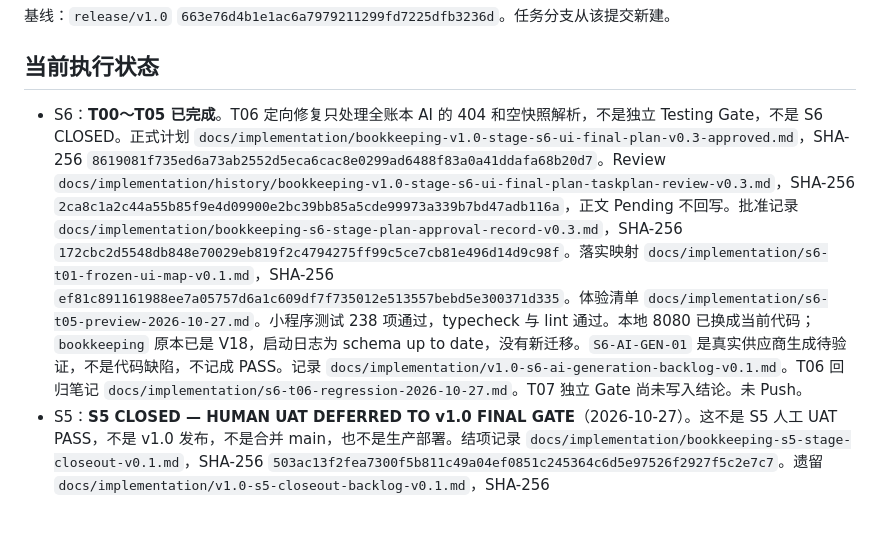
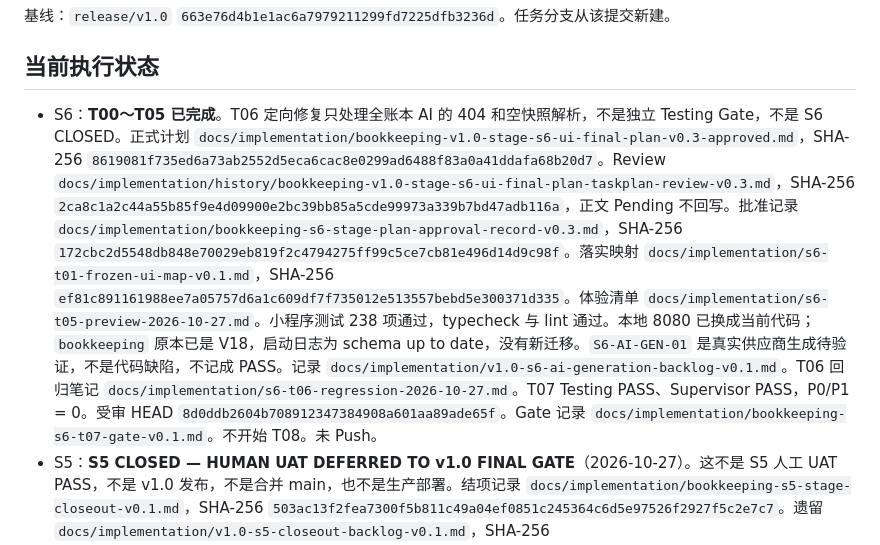
Before and after one commit to L-Hurricane/bookkeeping, a Markdown page: docs/CURRENT.md, the part around the change. Rendered like a GitHub page; blank space fills up the shorter version.

Commit message:
Record the S6 T07 independent gate.
Testing and Supervisor both passed with no blocking defects, and the real provider remains unverified.

```diff
--- a/docs/CURRENT.md
+++ b/docs/CURRENT.md
@@ -8,7 +8,7 @@
 
 ## 当前执行状态
 
-- S6：**T00～T05 已完成**。T06 定向修复只处理全账本 AI 的 404 和空快照解析，不是独立 Testing Gate，不是 S6 CLOSED。正式计划 `docs/implementation/bookkeeping-v1.0-stage-s6-ui-final-plan-v0.3-approved.md`，SHA-256 `8619081f735ed6a73ab2552d5eca6cac8e0299ad6488f83a0a41ddafa68b20d7`。Review `docs/implementation/history/bookkeeping-v1.0-stage-s6-ui-final-plan-taskplan-review-v0.3.md`，SHA-256 `2ca8c1a2c44a55b85f9e4d09900e2bc39bb85a5cde99973a339b7bd47adb116a`，正文 Pending 不回写。批准记录 `docs/implementation/bookkeeping-s6-stage-plan-approval-record-v0.3.md`，SHA-256 `172cbc2d5548db848e70029eb819f2c4794275ff99c5ce7cb81e496d14d9c98f`。落实映射 `docs/implementation/s6-t01-frozen-ui-map-v0.1.md`，SHA-256 `ef81c891161988ee7a05757d6a1c609df7f735012e513557bebd5e300371d335`。体验清单 `docs/implementation/s6-t05-preview-2026-10-27.md`。小程序测试 238 项通过，typecheck 与 lint 通过。本地 8080 已换成当前代码；`bookkeeping` 原本已是 V18，启动日志为 schema up to date，没有新迁移。`S6-AI-GEN-01` 是真实供应商生成待验证，不是代码缺陷，不记成 PASS。记录 `docs/implementation/v1.0-s6-ai-generation-backlog-v0.1.md`。T06 回归笔记 `docs/implementation/s6-t06-regression-2026-10-27.md`。T07 独立 Gate 尚未写入结论。未 Push。
+- S6：**T00～T05 已完成**。T06 定向修复只处理全账本 AI 的 404 和空快照解析，不是独立 Testing Gate，不是 S6 CLOSED。正式计划 `docs/implementation/bookkeeping-v1.0-stage-s6-ui-final-plan-v0.3-approved.md`，SHA-256 `8619081f735ed6a73ab2552d5eca6cac8e0299ad6488f83a0a41ddafa68b20d7`。Review `docs/implementation/history/bookkeeping-v1.0-stage-s6-ui-final-plan-taskplan-review-v0.3.md`，SHA-256 `2ca8c1a2c44a55b85f9e4d09900e2bc39bb85a5cde99973a339b7bd47adb116a`，正文 Pending 不回写。批准记录 `docs/implementation/bookkeeping-s6-stage-plan-approval-record-v0.3.md`，SHA-256 `172cbc2d5548db848e70029eb819f2c4794275ff99c5ce7cb81e496d14d9c98f`。落实映射 `docs/implementation/s6-t01-frozen-ui-map-v0.1.md`，SHA-256 `ef81c891161988ee7a05757d6a1c609df7f735012e513557bebd5e300371d335`。体验清单 `docs/implementation/s6-t05-preview-2026-10-27.md`。小程序测试 238 项通过，typecheck 与 lint 通过。本地 8080 已换成当前代码；`bookkeeping` 原本已是 V18，启动日志为 schema up to date，没有新迁移。`S6-AI-GEN-01` 是真实供应商生成待验证，不是代码缺陷，不记成 PASS。记录 `docs/implementation/v1.0-s6-ai-generation-backlog-v0.1.md`。T06 回归笔记 `docs/implementation/s6-t06-regression-2026-10-27.md`。T07 Testing PASS、Supervisor PASS，P0/P1 = 0。受审 HEAD `8d0ddb2604b708912347384908a601aa89ade65f`。Gate 记录 `docs/implementation/bookkeeping-s6-t07-gate-v0.1.md`。不开始 T08。未 Push。
 - S5：**S5 CLOSED — HUMAN UAT DEFERRED TO v1.0 FINAL GATE**（2026-10-27）。这不是 S5 人工 UAT PASS，不是 v1.0 发布，不是合并 main，也不是生产部署。结项记录 `docs/implementation/bookkeeping-s5-stage-closeout-v0.1.md`，SHA-256 `503ac13f2fea7300f5b811c49a04ef0851c245364c6d5e97526f2927f5c2e7c7`。遗留 `docs/implementation/v1.0-s5-closeout-backlog-v0.1.md`，SHA-256 `12f4f722daae40e18c8e900b750199ea4f9869b2641cd8ecaba5f2ecfe111c1e`。现行计划 `docs/implementation/bookkeeping-v1.0-stage-s5-ai-plan-v0.2-approved.md`，SHA-256 `c7add0aefce153441ce4d22c0907ec549b362eaedafd713df37cfe33a816f081`。修订 Review `docs/implementation/history/bookkeeping-v1.0-s5-human-gate-adjustment-review-v0.2.md`，SHA-256 `6b31c3cd371ecf66b9a13599aa98149806a3d275cfeba27353519aaa68b4c870`，正文 Pending 不回写。批准记录 `docs/implementation/bookkeeping-s5-stage-plan-amendment-approval-record-v0.2.md`，SHA-256 `7f403b8906311e92aa0cdcac4a30bbfc36fba26605f41ac94bcb8273f6e22914`。初版计划原字节保留，SHA-256 `1958595f6ff480273fb460d3e70245167f8aff6adf7d19cd7332ef1708ecf964`。T06 Testing PASS、Supervisor PASS，P0/P1 = 0。受审产品代码 `d3d785633bc5f6e06673692a2c4d64e17d748017`。Gate 记录 `docs/implementation/bookkeeping-s5-t06-gate-v0.1.md`，SHA-256 `7ebb394c4c7d3018a4f9b5855d8d418767be200e8a2a392bc665b90a7cc3269c`。方案 B 不变。不把 V18 迁入 `bookkeeping` 或 `bookkeeping_test`。
 - `S5-UAT-DEFER-01`：延期验收，不是缺陷。真实模型、微信真机和全账本 AI 使用体验留到 v1.0 最终统一人工 Gate。该 Gate 的计划尚未批准。
 - `S5T06-D1`：P3。空期间生成错误 `EMPTY_PERIOD` 在前端显示通用失败句。不阻断结项。
```
Also changed, not shown: docs/implementation/bookkeeping-s6-t07-gate-v0.1.md (added, +41 -0 lines).
